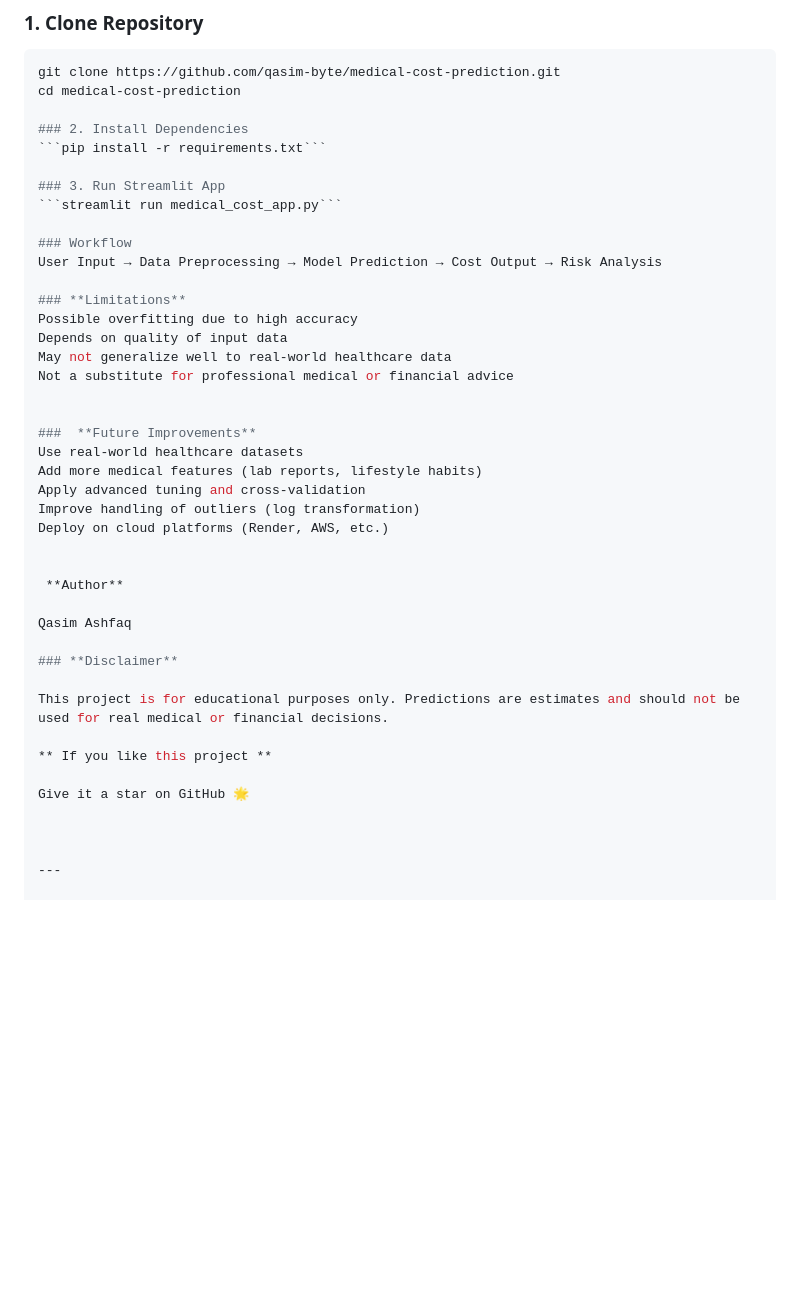
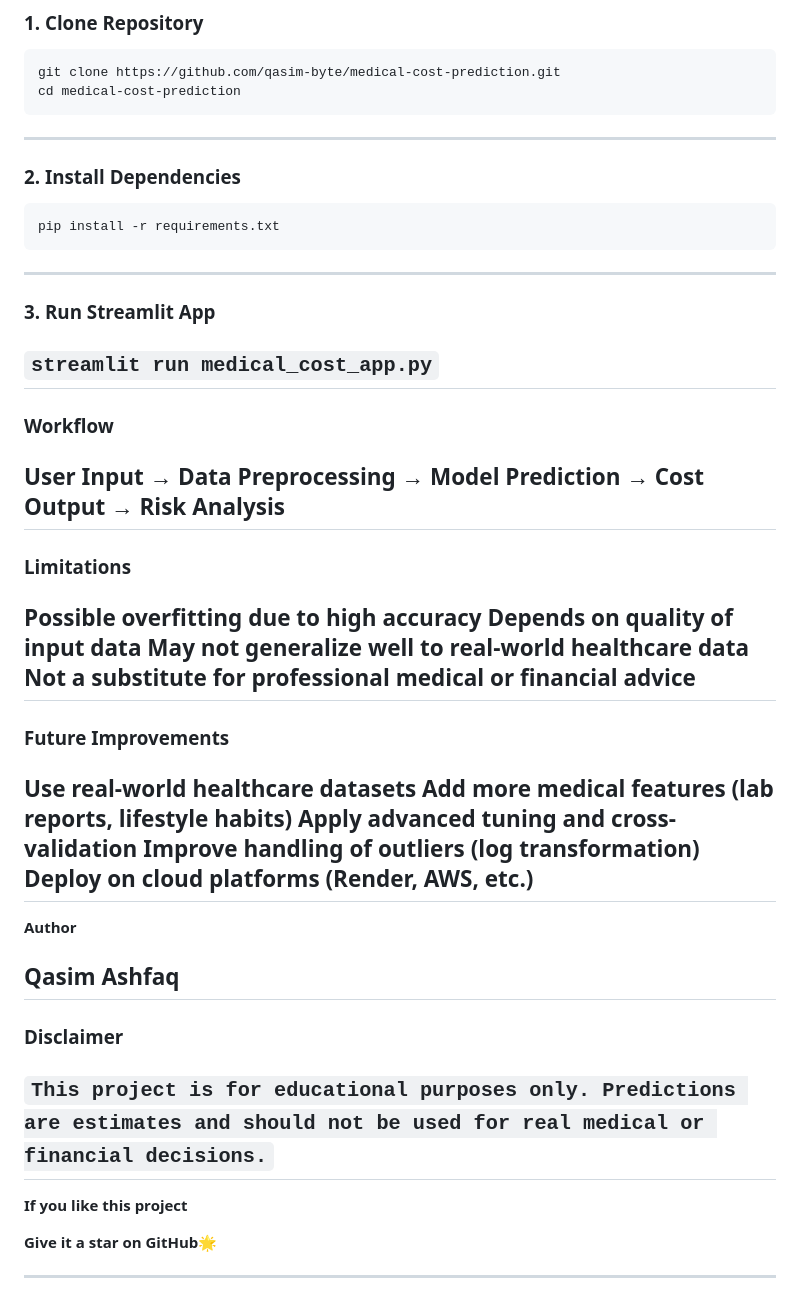
Before and after one commit to qasim-byte/S26-Artificial-Intelligence, a Markdown page: AI LAB PROJECT - Medical Insurance Cost Prediction System/README.md, the part around the change. Rendered like a GitHub page; blank space fills up the shorter version.

````diff
--- a/AI LAB PROJECT - Medical Insurance Cost Prediction System/README.md
+++ b/AI LAB PROJECT - Medical Insurance Cost Prediction System/README.md
@@ -95,22 +95,27 @@ The high R² score may be influenced by the inclusion of **previous year cost**,
 ```bash
 git clone https://github.com/qasim-byte/medical-cost-prediction.git
 cd medical-cost-prediction
-
+```
+---
 ### 2. Install Dependencies
-```pip install -r requirements.txt```
-
+```
+pip install -r requirements.txt
+```
+---
 ### 3. Run Streamlit App
 ```streamlit run medical_cost_app.py```
+---
 
 ### Workflow
 User Input → Data Preprocessing → Model Prediction → Cost Output → Risk Analysis
+---
 
 ### **Limitations**
 Possible overfitting due to high accuracy
 Depends on quality of input data
 May not generalize well to real-world healthcare data
 Not a substitute for professional medical or financial advice
-
+---
 
 ###  **Future Improvements**
 Use real-world healthcare datasets
@@ -118,19 +123,19 @@ Add more medical features (lab reports, lifestyle habits)
 Apply advanced tuning and cross-validation
 Improve handling of outliers (log transformation)
 Deploy on cloud platforms (Render, AWS, etc.)
-
+---
 
  **Author**
 
 Qasim Ashfaq
-
+---
 ### **Disclaimer**
 
-This project is for educational purposes only. Predictions are estimates and should not be used for real medical or financial decisions.
+```This project is for educational purposes only. Predictions are estimates and should not be used for real medical or financial decisions.```
+---
+**If you like this project**
 
-** If you like this project **
-
-Give it a star on GitHub 🌟
+**Give it a star on GitHub**🌟
 
 
 
````
